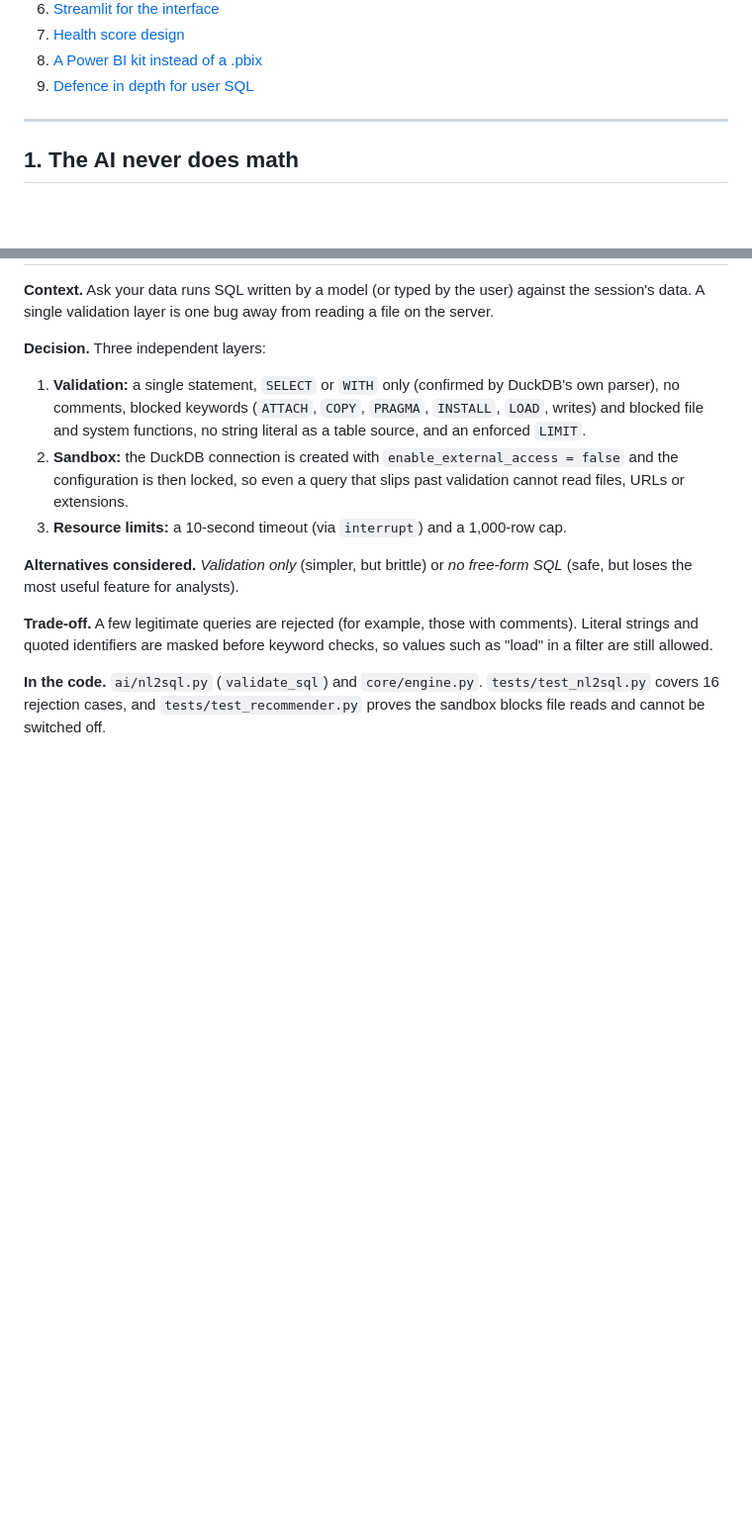
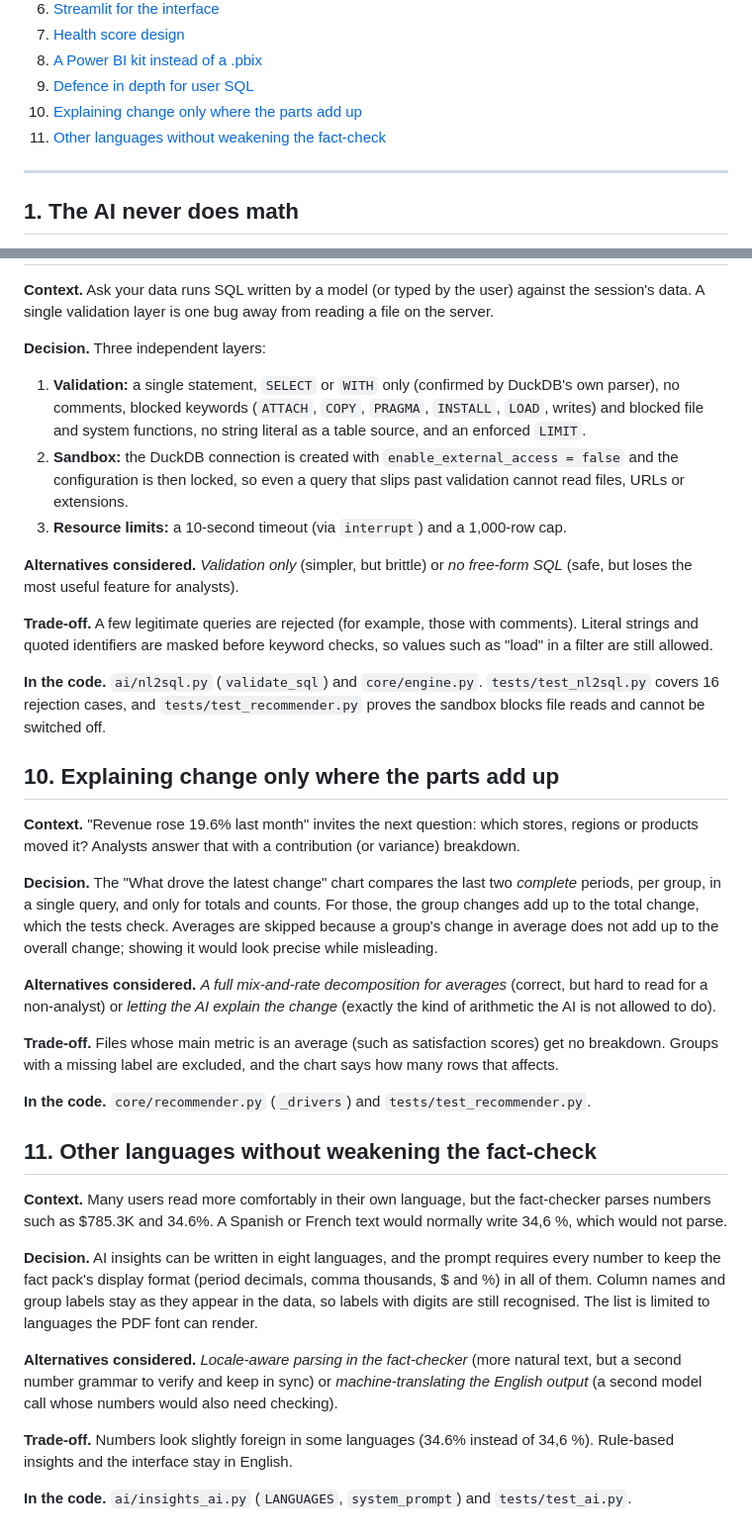
Before and after one commit to DQuanBui/Veridash, a Markdown page: docs/DESIGN_DECISIONS.md, 2 parts joined by grey strips. Shown at 99% size. Rendered like a GitHub page; blank space fills up the shorter version.

Commit message:
docs: document the new features and refresh screenshots
Adds design decisions 10 (change breakdown only for additive metrics) and 11
(languages that keep the fact-check working), updates the architecture for
the audit trail and change breakdown, updates the test count, and refreshes
the Home, Overview, Ask and Export screenshots.

Co-Authored-By: Claude Opus 5.5 <noreply@anthropic.com>

```diff
--- a/docs/DESIGN_DECISIONS.md
+++ b/docs/DESIGN_DECISIONS.md
@@ -12,6 +12,8 @@ Each section ends with where the decision lives in the code.
 7. [Health score design](#7-health-score-design)
 8. [A Power BI kit instead of a .pbix](#8-a-power-bi-kit-instead-of-a-pbix)
 9. [Defence in depth for user SQL](#9-defence-in-depth-for-user-sql)
+10. [Explaining change only where the parts add up](#10-explaining-change-only-where-the-parts-add-up)
+11. [Other languages without weakening the fact-check](#11-other-languages-without-weakening-the-fact-check)
 
 ---
 
@@ -200,3 +202,40 @@ quoted identifiers are masked before keyword checks, so values such as "load" in
 
 **In the code.** `ai/nl2sql.py` (`validate_sql`) and `core/engine.py`. `tests/test_nl2sql.py` covers 16 rejection
 cases, and `tests/test_recommender.py` proves the sandbox blocks file reads and cannot be switched off.
+
+## 10. Explaining change only where the parts add up
+
+**Context.** "Revenue rose 19.6% last month" invites the next question: which stores, regions or products moved
+it? Analysts answer that with a contribution (or variance) breakdown.
+
+**Decision.** The "What drove the latest change" chart compares the last two *complete* periods, per group, in a
+single query, and only for totals and counts. For those, the group changes add up to the total change, which
+the tests check. Averages are skipped because a group's change in average does not add up to the overall
+change; showing it would look precise while misleading.
+
+**Alternatives considered.** *A full mix-and-rate decomposition for averages* (correct, but hard to read for a
+non-analyst) or *letting the AI explain the change* (exactly the kind of arithmetic the AI is not allowed to do).
+
+**Trade-off.** Files whose main metric is an average (such as satisfaction scores) get no breakdown. Groups with
+a missing label are excluded, and the chart says how many rows that affects.
+
+**In the code.** `core/recommender.py` (`_drivers`) and `tests/test_recommender.py`.
+
+## 11. Other languages without weakening the fact-check
+
+**Context.** Many users read more comfortably in their own language, but the fact-checker parses numbers such
+as $785.3K and 34.6%. A Spanish or French text would normally write 34,6 %, which would not parse.
+
+**Decision.** AI insights can be written in eight languages, and the prompt requires every number to keep the
+fact pack's display format (period decimals, comma thousands, $ and %) in all of them. Column names and group
+labels stay as they appear in the data, so labels with digits are still recognised. The list is limited to
+languages the PDF font can render.
+
+**Alternatives considered.** *Locale-aware parsing in the fact-checker* (more natural text, but a second number
+grammar to verify and keep in sync) or *machine-translating the English output* (a second model call whose
+numbers would also need checking).
+
+**Trade-off.** Numbers look slightly foreign in some languages (34.6% instead of 34,6 %). Rule-based insights
+and the interface stay in English.
+
+**In the code.** `ai/insights_ai.py` (`LANGUAGES`, `system_prompt`) and `tests/test_ai.py`.
```
Also changed, not shown: README.md (+1 -1 lines), docs/ARCHITECTURE.md (+6 -5 lines), docs/screenshots/ask.png, docs/screenshots/exports.png, docs/screenshots/home.png, docs/screenshots/overview.png.
